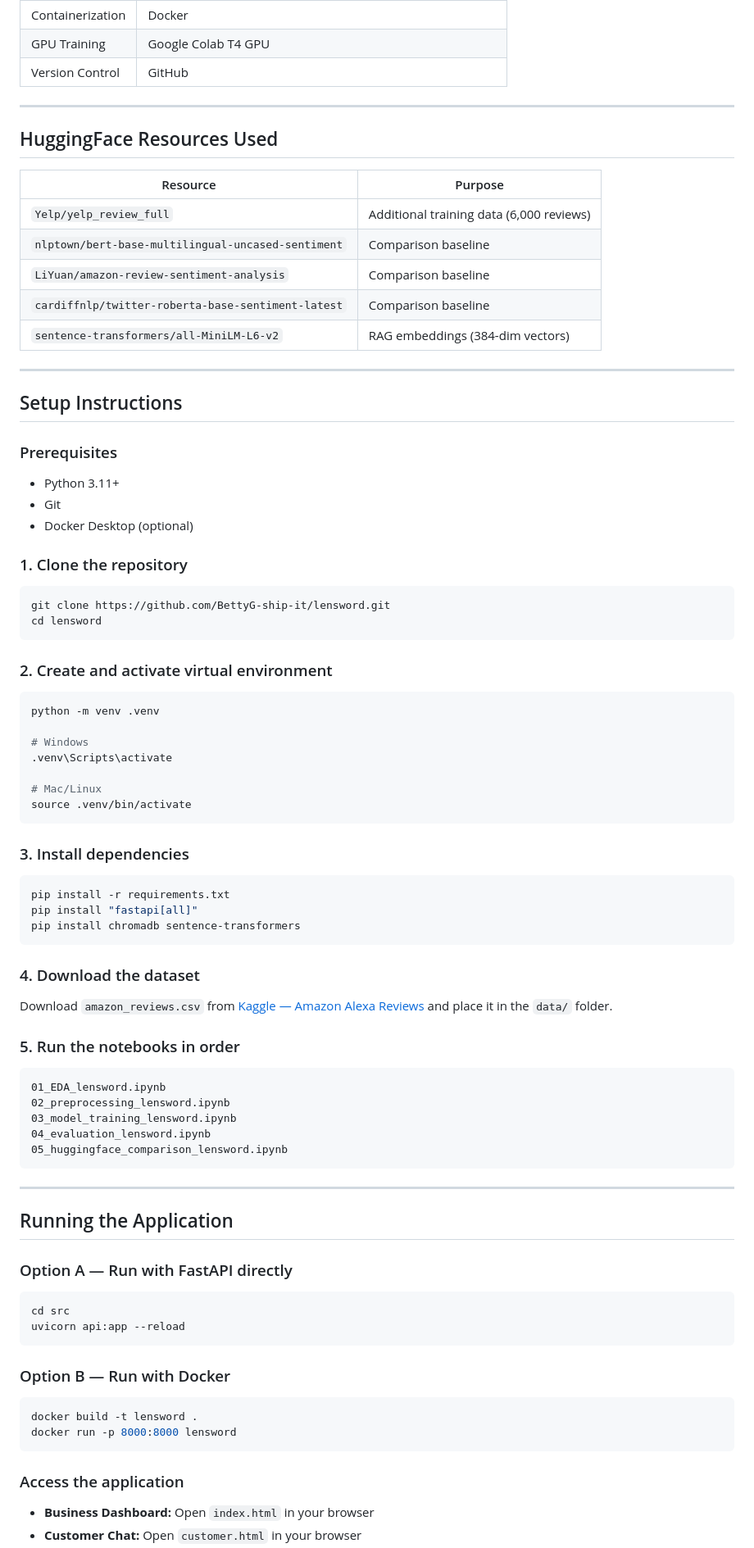
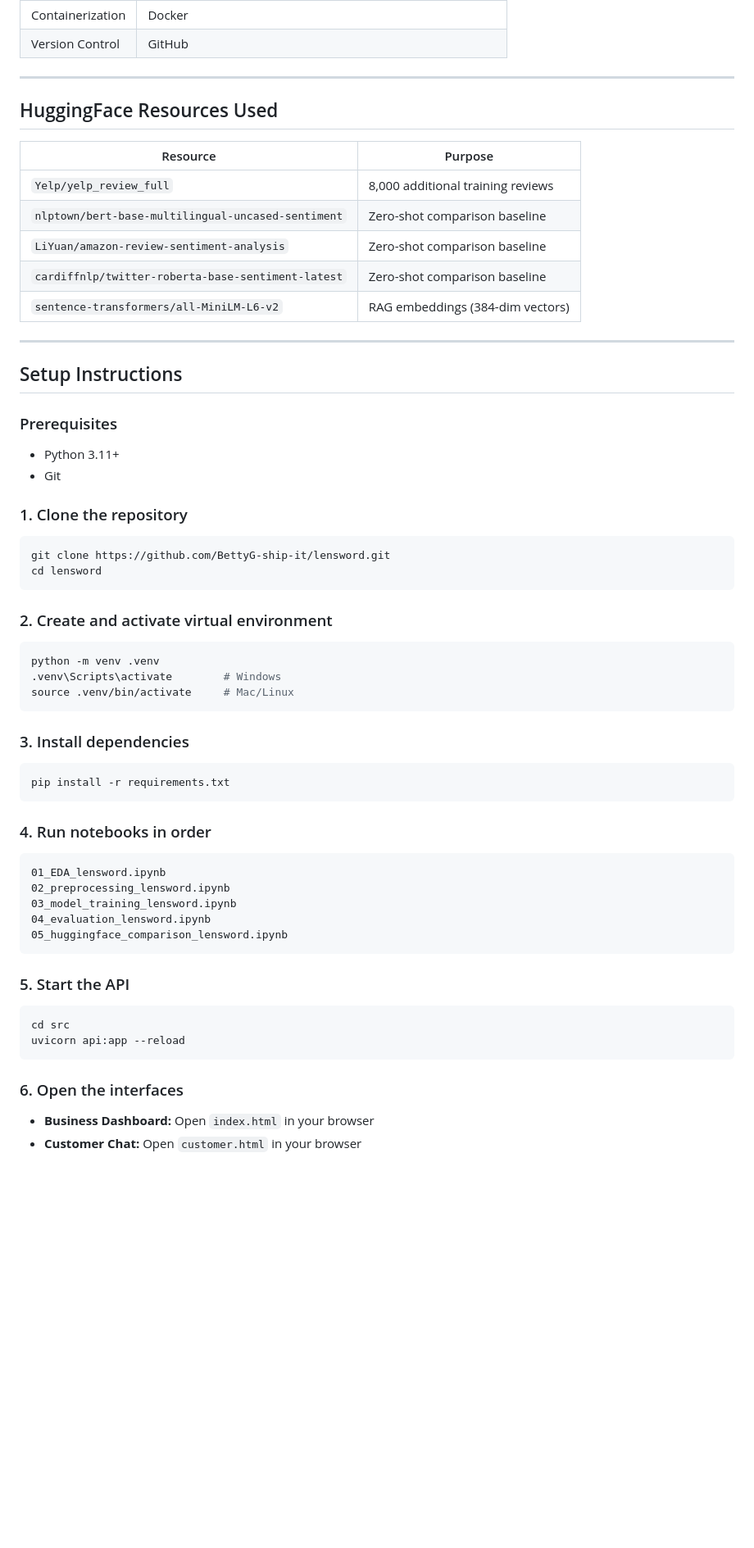
Before and after one commit to BettyG-ship-it/lensword, a Markdown page: README.md, the part around one of its changes. Shown at 82% size. Rendered like a GitHub page; blank space fills up the shorter version.

````diff
--- a/README.md
+++ b/README.md
@@ -130,5 +161,4 @@ lensword/
 | Containerization | Docker |
-| GPU Training | Google Colab T4 GPU |
 | Version Control | GitHub |
 
 ---
@@ -137,10 +167,10 @@ lensword/
 
 | Resource | Purpose |
 |---|---|
-| `Yelp/yelp_review_full` | Additional training data (6,000 reviews) |
-| `nlptown/bert-base-multilingual-uncased-sentiment` | Comparison baseline |
-| `LiYuan/amazon-review-sentiment-analysis` | Comparison baseline |
-| `cardiffnlp/twitter-roberta-base-sentiment-latest` | Comparison baseline |
+| `Yelp/yelp_review_full` | 8,000 additional training reviews |
+| `nlptown/bert-base-multilingual-uncased-sentiment` | Zero-shot comparison baseline |
+| `LiYuan/amazon-review-sentiment-analysis` | Zero-shot comparison baseline |
+| `cardiffnlp/twitter-roberta-base-sentiment-latest` | Zero-shot comparison baseline |
 | `sentence-transformers/all-MiniLM-L6-v2` | RAG embeddings (384-dim vectors) |
 
 ---
@@ -150,7 +180,6 @@ lensword/
 ### Prerequisites
 - Python 3.11+
 - Git
-- Docker Desktop (optional)
 
 ### 1. Clone the repository
 ```bash
@@ -161,25 +190,16 @@ cd lensword
 ### 2. Create and activate virtual environment
 ```bash
 python -m venv .venv
-
-# Windows
-.venv\Scripts\activate
-
-# Mac/Linux
-source .venv/bin/activate
+.venv\Scripts\activate        # Windows
+source .venv/bin/activate     # Mac/Linux
 ```
 
 ### 3. Install dependencies
 ```bash
 pip install -r requirements.txt
-pip install "fastapi[all]"
-pip install chromadb sentence-transformers
 ```
 
-### 4. Download the dataset
-Download `amazon_reviews.csv` from [Kaggle — Amazon Alexa Reviews](https://www.kaggle.com/datasets/sid321axn/amazon-alexa-reviews) and place it in the `data/` folder.
-
-### 5. Run the notebooks in order
+### 4. Run notebooks in order
 ```
 01_EDA_lensword.ipynb
 02_preprocessing_lensword.ipynb
@@ -188,22 +208,12 @@ Download `amazon_reviews.csv` from [Kaggle — Amazon Alexa Reviews](https://www
 05_huggingface_comparison_lensword.ipynb
 ```
 
----
-
-## Running the Application
-
-### Option A — Run with FastAPI directly
+### 5. Start the API
 ```bash
 cd src
 uvicorn api:app --reload
 ```
 
-### Option B — Run with Docker
-```bash
-docker build -t lensword .
-docker run -p 8000:8000 lensword
-```
-
-### Access the application
+### 6. Open the interfaces
 - **Business Dashboard:** Open `index.html` in your browser
 - **Customer Chat:** Open `customer.html` in your browser
````
Also changed, not shown: other parts of README.md (+94 -80 lines).
